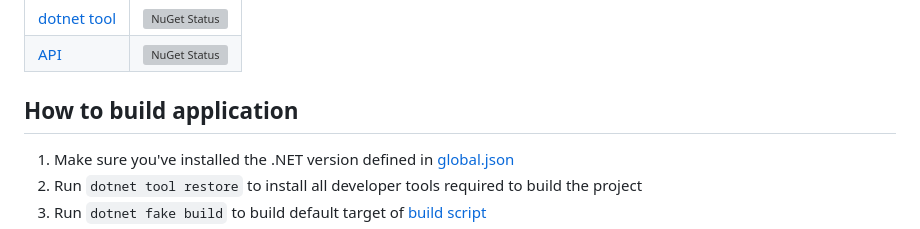
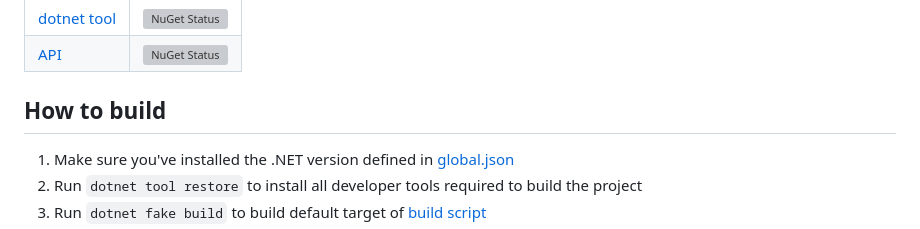
Before and after one commit to fsprojects/FSharpLint, a Markdown page: README.md, the part around the change. GitHub-like rendering; grey boxes are pictures that could not be loaded.

Commit message:
README.md: nitpick title fix [no ci]
Strictly speaking, when you build the repo you also
get other things (e.g. an API), not just an "application".

```diff
--- a/README.md
+++ b/README.md
@@ -30,7 +30,7 @@ Package | Version
 [dotnet tool](https://www.nuget.org/packages/dotnet-fsharplint/) | [![NuGet Status](http://img.shields.io/nuget/v/dotnet-fsharplint.svg?style=flat)](https://www.nuget.org/packages/dotnet-fsharplint/)
 [API](https://www.nuget.org/packages/FSharpLint.Core/) | [![NuGet Status](http://img.shields.io/nuget/v/FSharpLint.Core.svg?style=flat)](https://www.nuget.org/packages/FSharpLint.Core/)
 
-## How to build application
+## How to build
 
 1. Make sure you've installed the .NET version defined in [global.json](global.json)
 2. Run `dotnet tool restore` to install all developer tools required to build the project
```
